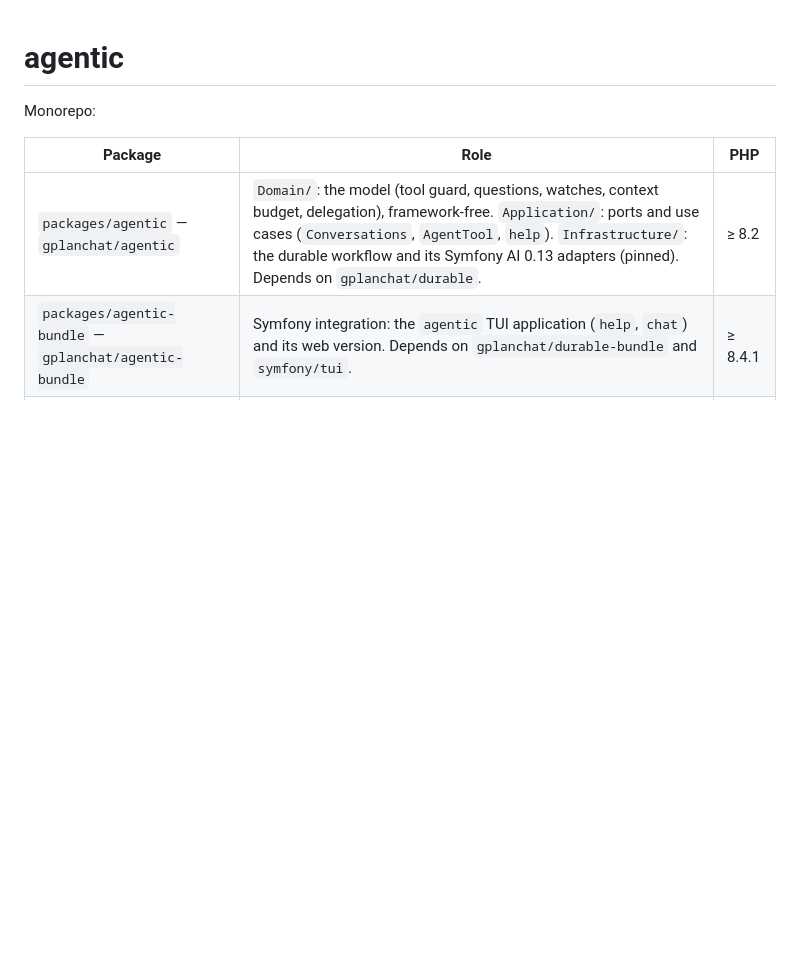
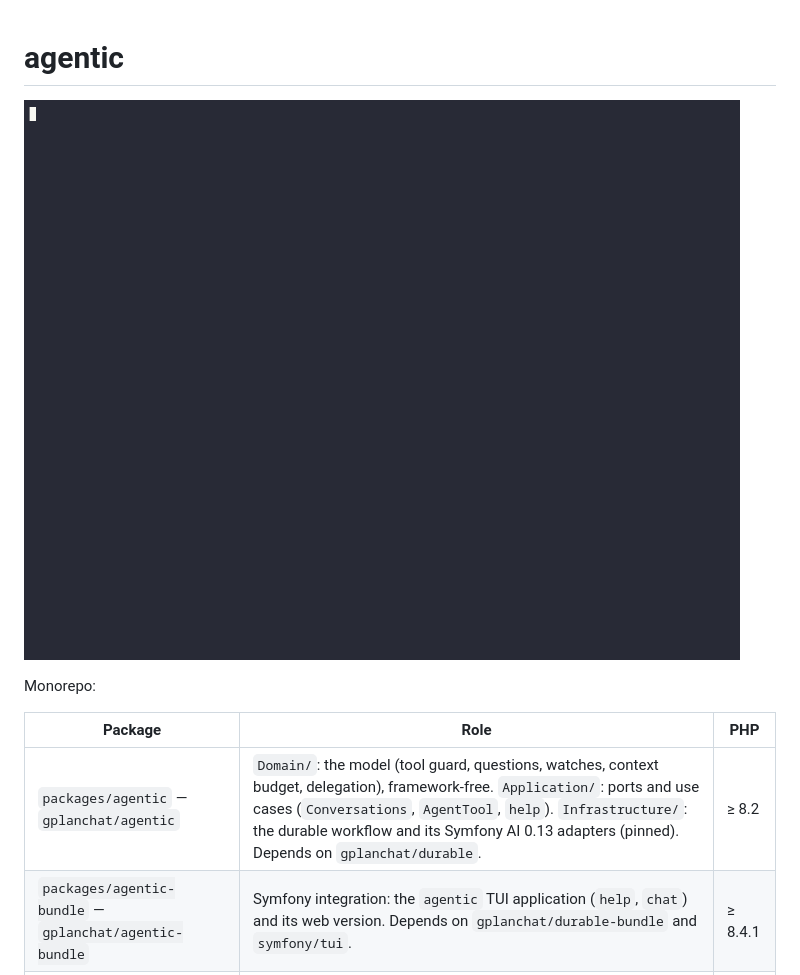
Before and after one commit to gplanchat/agentic-dev, a Markdown page: README.md, the part around the change. Drawn GitHub-style; pictures changed too: docs/demo/agentic.gif (added); blank space fills up the shorter version.

```diff
--- a/README.md
+++ b/README.md
@@ -1,4 +1,6 @@
 # agentic
+
+![The chat: the agent asks its questions, then plans a site in plan mode](docs/demo/agentic.gif)
 
 Monorepo:
 
```
Also changed, not shown: 3 other files.
